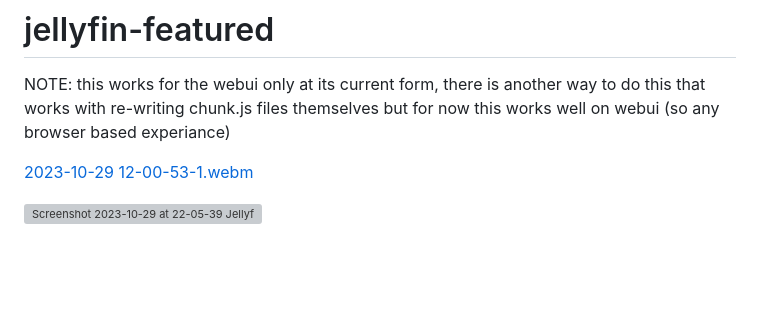
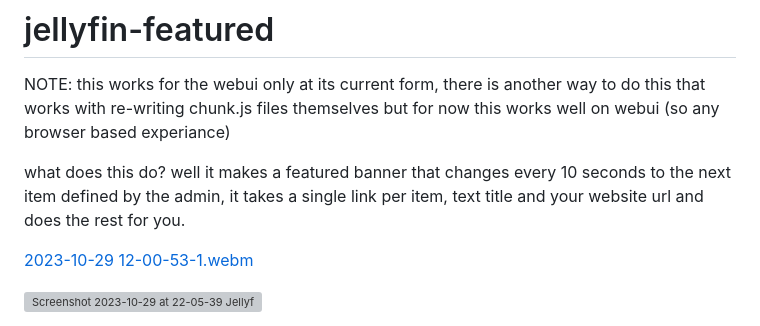
Before and after one commit to BobHasNoSoul/jellyfin-featured, a Markdown page: README.md, the part around the change. GitHub-like rendering; blank space fills up the shorter version; grey boxes are pictures that could not be loaded.

```diff
--- a/README.md
+++ b/README.md
@@ -1,6 +1,9 @@
 # jellyfin-featured
 
 NOTE: this works for the webui only at its current form, there is another way to do this that works with re-writing chunk.js files themselves but for now this works well on webui (so any browser based experiance)
+
+what does this do?
+well it makes a featured banner that changes every 10 seconds to the next item defined by the admin, it takes a single link per item, text title and your website url and does the rest for you.
 
 [2023-10-29 12-00-53-1.webm](https://github.com/BobHasNoSoul/jellyfin-featured/assets/23018412/b41b28e3-5cf4-4c3a-a702-8eab59e10358)
 
```
